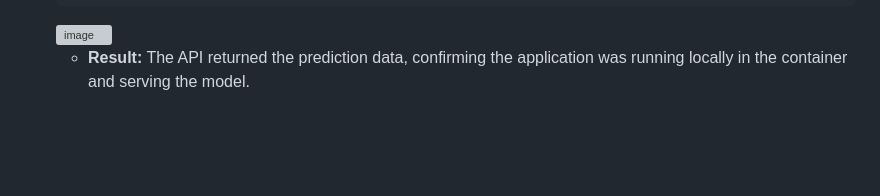
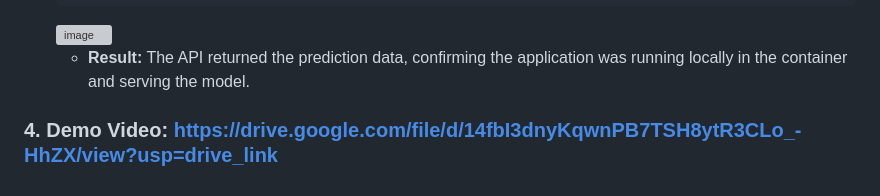
Before and after one commit to sharma-nidhi-2710/grid-temp-demo, a Markdown page: DEPLOYMENT_TO_EC2.md, the part around one of its changes. Rendered like a GitHub page; blank space fills up the shorter version; grey boxes are pictures that could not be loaded.

Commit message:
added video link

```diff
--- a/DEPLOYMENT_TO_EC2.md
+++ b/DEPLOYMENT_TO_EC2.md
@@ -86,3 +85,4 @@ The GitHub Action automatically executed the deployment, which included pulling
     <img width="1505" height="541" alt="image" src="https://github.com/user-attachments/assets/2d346e75-0f16-4af3-a76e-0c88f570b7a0" />
 
     * **Result:** The API returned the prediction data, confirming the application was running locally in the container and serving the model.
+### 4. Demo Video: https://drive.google.com/file/d/14fbI3dnyKqwnPB7TSH8ytR3CLo_-HhZX/view?usp=drive_link
```
Also changed, not shown: other parts of DEPLOYMENT_TO_EC2.md (+0 -1 lines).
